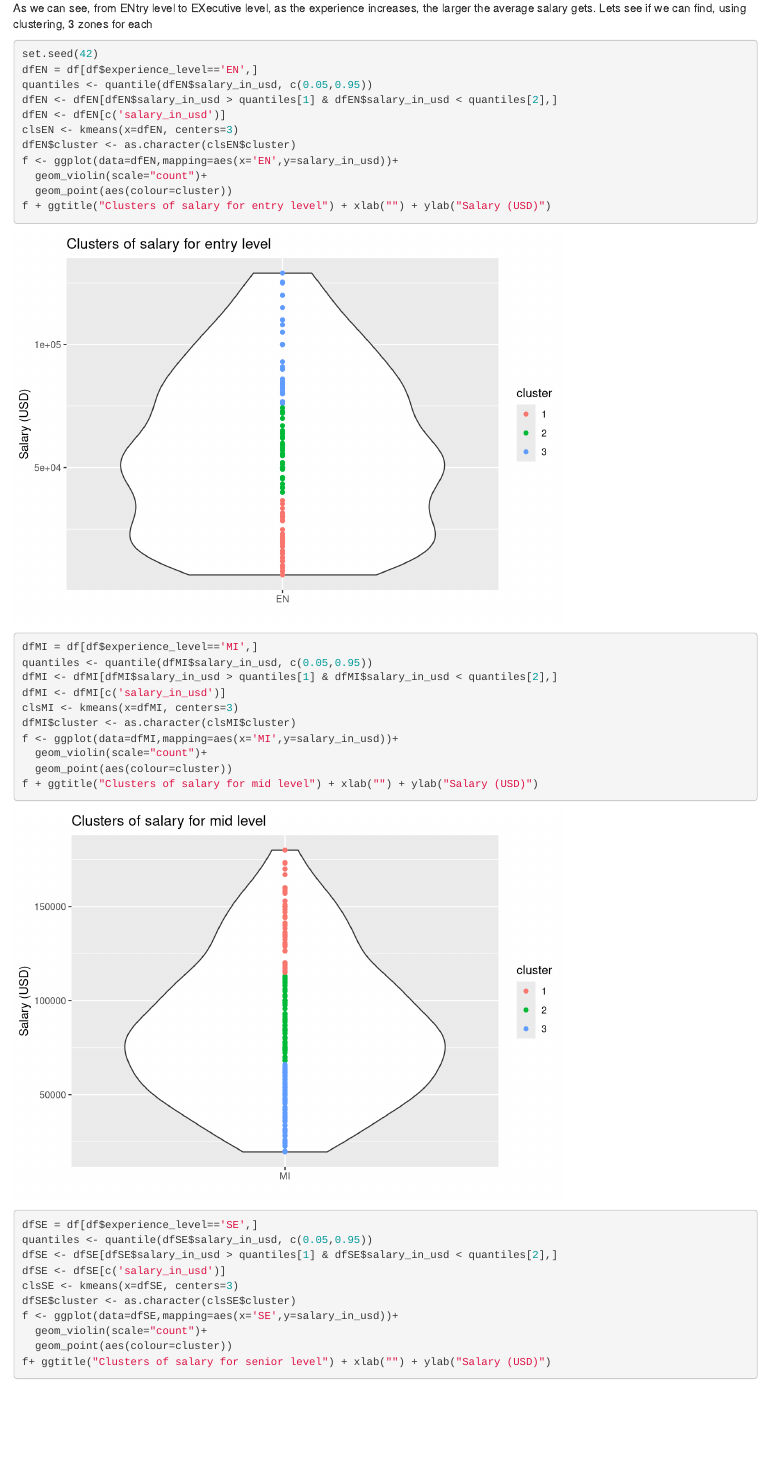
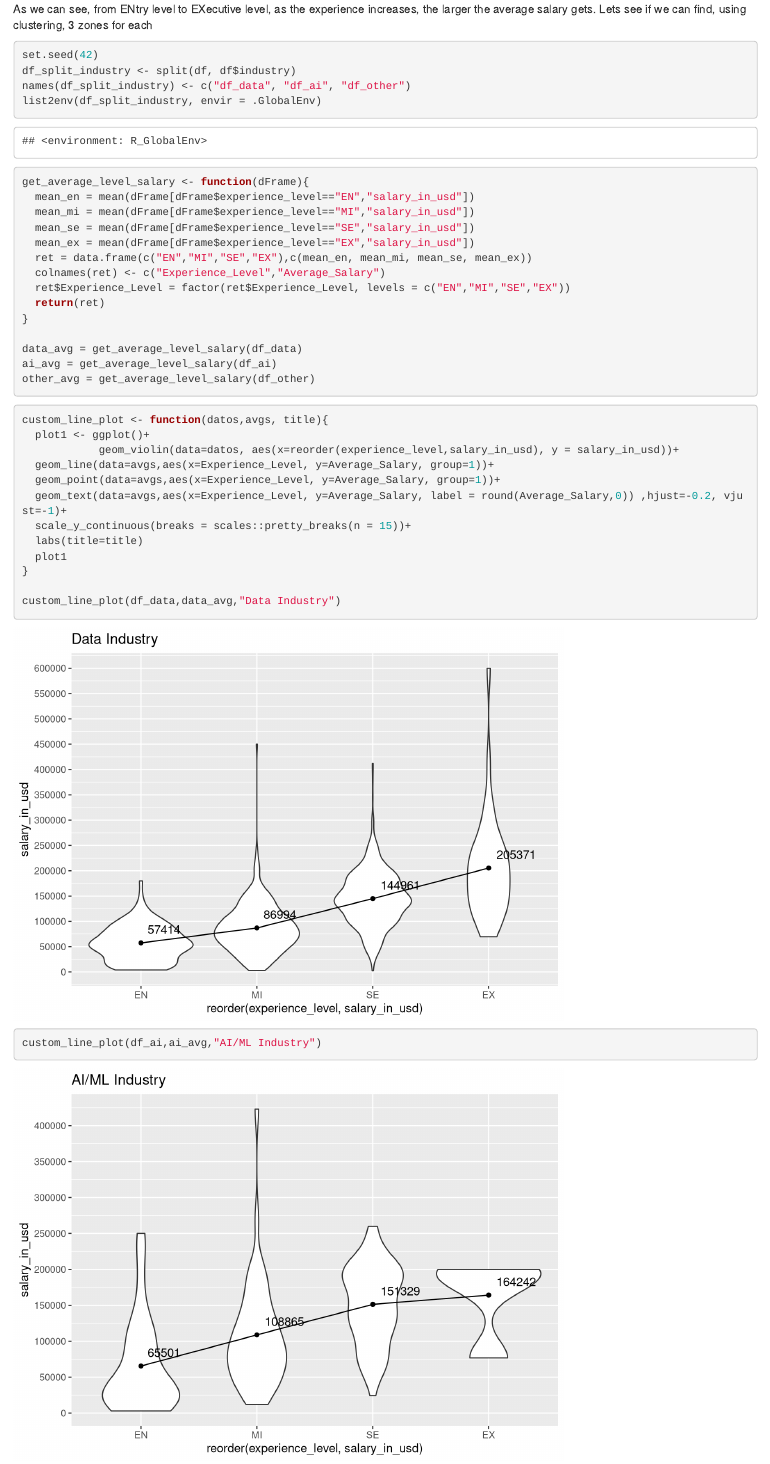
Before and after one commit to jsalisburyv/Data_Mining-21746, an R Markdown document (Project.Rmd): the page in a window 1100 px wide, from 980 px down before the commit and from 1010 px down after it, so that both start at the same text. Rendered offline with R 4.5, knitr and Pandoc, with nearby package versions; some code elsewhere in the file could not run offline.

Commit message:
Canvis preg 4

````diff
--- a/Project.Rmd
+++ b/Project.Rmd
@@ -249,35 +249,21 @@ As we can see, from ENtry level to EXecutive level, as the experience increases,
 
 ```{r}
 set.seed(42)
-dfEN = df[df$experience_level=='EN',]
-quantiles <- quantile(dfEN$salary_in_usd, c(0.05,0.95))
-dfEN <- dfEN[dfEN$salary_in_usd > quantiles[1] & dfEN$salary_in_usd < quantiles[2],]
-dfEN <- dfEN[c('salary_in_usd')]
-clsEN <- kmeans(x=dfEN, centers=3)
-dfEN$cluster <- as.character(clsEN$cluster)
-f <- ggplot(data=dfEN,mapping=aes(x='EN',y=salary_in_usd))+
-  geom_violin(scale="count")+
-  geom_point(aes(colour=cluster))
-f + ggtitle("Clusters of salary for entry level") + xlab("") + ylab("Salary (USD)")
+df_split_industry <- split(df, df$industry)
+names(df_split_industry) <- c("df_data", "df_ai", "df_other")
+list2env(df_split_industry, envir = .GlobalEnv)
 
-dfMI = df[df$experience_level=='MI',]
-quantiles <- quantile(dfMI$salary_in_usd, c(0.05,0.95))
-dfMI <- dfMI[dfMI$salary_in_usd > quantiles[1] & dfMI$salary_in_usd < quantiles[2],]
-dfMI <- dfMI[c('salary_in_usd')]
-clsMI <- kmeans(x=dfMI, centers=3)
-dfMI$cluster <- as.character(clsMI$cluster)
-f <- ggplot(data=dfMI,mapping=aes(x='MI',y=salary_in_usd))+
-  geom_violin(scale="count")+
-  geom_point(aes(colour=cluster))
-f + ggtitle("Clusters of salary for mid level") + xlab("") + ylab("Salary (USD)")
+get_average_level_salary <- function(dFrame){
+  mean_en = mean(dFrame[dFrame$experience_level=="EN","salary_in_usd"])
+  mean_mi = mean(dFrame[dFrame$experience_level=="MI","salary_in_usd"])
+  mean_se = mean(dFrame[dFrame$experience_level=="SE","salary_in_usd"])
+  mean_ex = mean(dFrame[dFrame$experience_level=="EX","salary_in_usd"])
+  ret = data.frame(c("EN","MI","SE","EX"),c(mean_en, mean_mi, mean_se, mean_ex))
+  colnames(ret) <- c("Experience_Level","Average_Salary")
+  ret$Experience_Level = factor(ret$Experience_Level, levels = c("EN","MI","SE","EX"))
+  return(ret)
+}
 
-dfSE = df[df$experience_level=='SE',]
-quantiles <- quantile(dfSE$salary_in_usd, c(0.05,0.95))
-dfSE <- dfSE[dfSE$salary_in_usd > quantiles[1] & dfSE$salary_in_usd < quantiles[2],]
-dfSE <- dfSE[c('salary_in_usd')]
-clsSE <- kmeans(x=dfSE, centers=3)
-dfSE$cluster <- as.character(clsSE$cluster)
-f <- ggplot(data=dfSE,mapping=aes(x='SE',y=salary_in_usd))+
-  geom_violin(scale="count")+
-  geom_point(aes(colour=cluster))
-f+ ggtitle("Clusters of salary for senior level") + xlab("") + ylab("Salary (USD)")
+data_avg = get_average_level_salary(df_data)
+ai_avg = get_average_level_salary(df_ai)
+other_avg = get_average_level_salary(df_other)
@@ -295,4 +270,13 @@ f+ ggtitle("Clusters of salary for executive level") + xlab("") + ylab("Salary (
 ```
 
-Lets try to find the mean salary for each middle cluster per experience level:
+```{r}
 
+custom_line_plot <- function(datos,avgs, title){
+  plot1 <- ggplot()+
+            geom_violin(data=datos, aes(x=reorder(experience_level,salary_in_usd), y = salary_in_usd))+
+  geom_line(data=avgs,aes(x=Experience_Level, y=Average_Salary, group=1))+
+  geom_point(data=avgs,aes(x=Experience_Level, y=Average_Salary, group=1))+
+  geom_text(data=avgs,aes(x=Experience_Level, y=Average_Salary, label = round(Average_Salary,0)) ,hjust=-0.2, vjust=-1)+
+  scale_y_continuous(breaks = scales::pretty_breaks(n = 15))+
+  labs(title=title)
+  plot1
@@ -304 +284,3 @@ executive_fair_mean = mean(dfEX$salary_in_usd[dfEX$cluster==2])
 
+custom_line_plot(df_data,data_avg,"Data Industry")
+custom_line_plot(df_ai,ai_avg,"AI/ML Industry")
````
Also changed, not shown: .RData, Project.Rmd (51 more changed lines), 1 other file.
